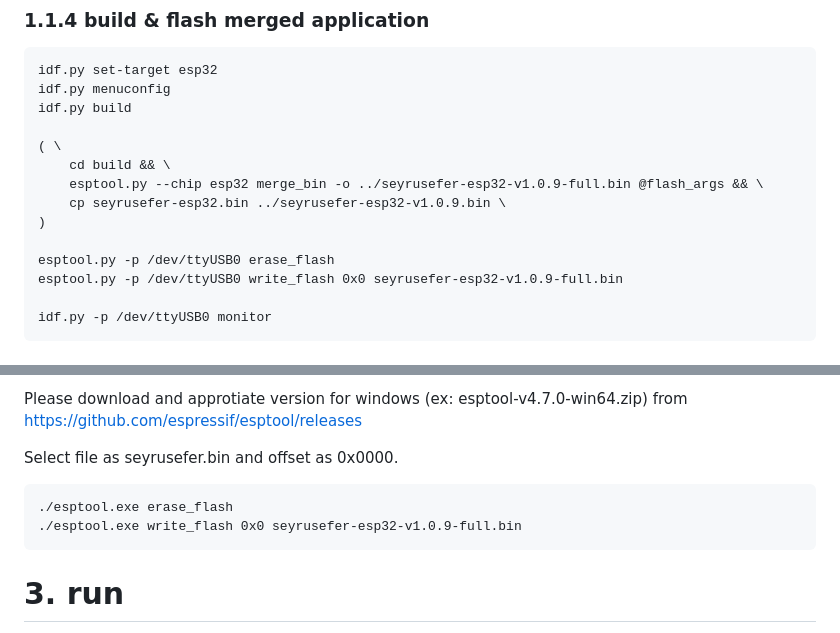
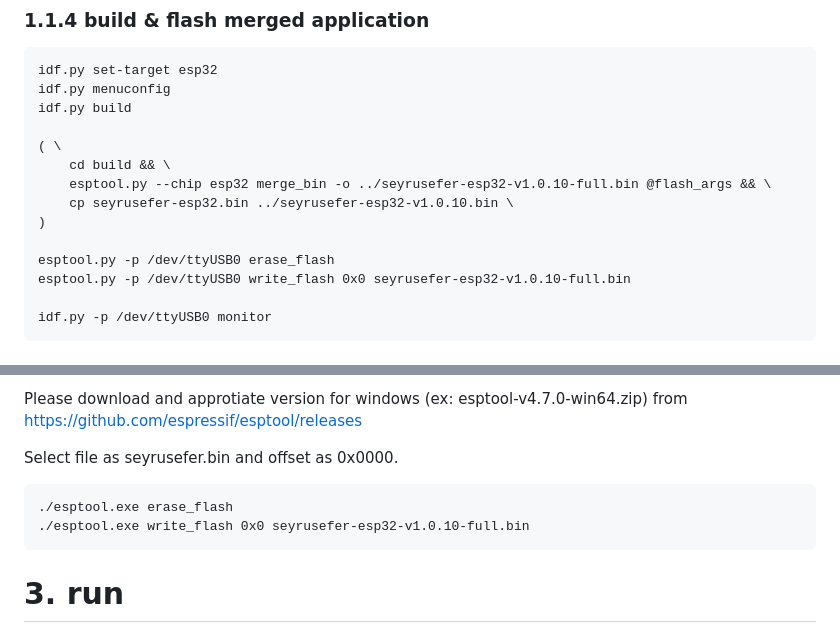
Before and after one commit to alperakcan/seyrusefer, a Markdown page: README.md, 2 parts joined by grey strips. GitHub-like rendering.

```diff
--- a/README.md
+++ b/README.md
@@ -87,12 +87,12 @@ are not familiar with ESP-IDF.
 
     ( \
         cd build && \
-        esptool.py --chip esp32 merge_bin -o ../seyrusefer-esp32-v1.0.9-full.bin @flash_args && \
-        cp seyrusefer-esp32.bin ../seyrusefer-esp32-v1.0.9.bin \
+        esptool.py --chip esp32 merge_bin -o ../seyrusefer-esp32-v1.0.10-full.bin @flash_args && \
+        cp seyrusefer-esp32.bin ../seyrusefer-esp32-v1.0.10.bin \
     )
 
     esptool.py -p /dev/ttyUSB0 erase_flash
-    esptool.py -p /dev/ttyUSB0 write_flash 0x0 seyrusefer-esp32-v1.0.9-full.bin
+    esptool.py -p /dev/ttyUSB0 write_flash 0x0 seyrusefer-esp32-v1.0.10-full.bin
 
     idf.py -p /dev/ttyUSB0 monitor
 
@@ -114,7 +114,7 @@ from https://github.com/espressif/esptool/releases
 Select file as seyrusefer.bin and offset as 0x0000.
 
     ./esptool.exe erase_flash
-    ./esptool.exe write_flash 0x0 seyrusefer-esp32-v1.0.9-full.bin
+    ./esptool.exe write_flash 0x0 seyrusefer-esp32-v1.0.10-full.bin
 
 # 3. run
 
```
